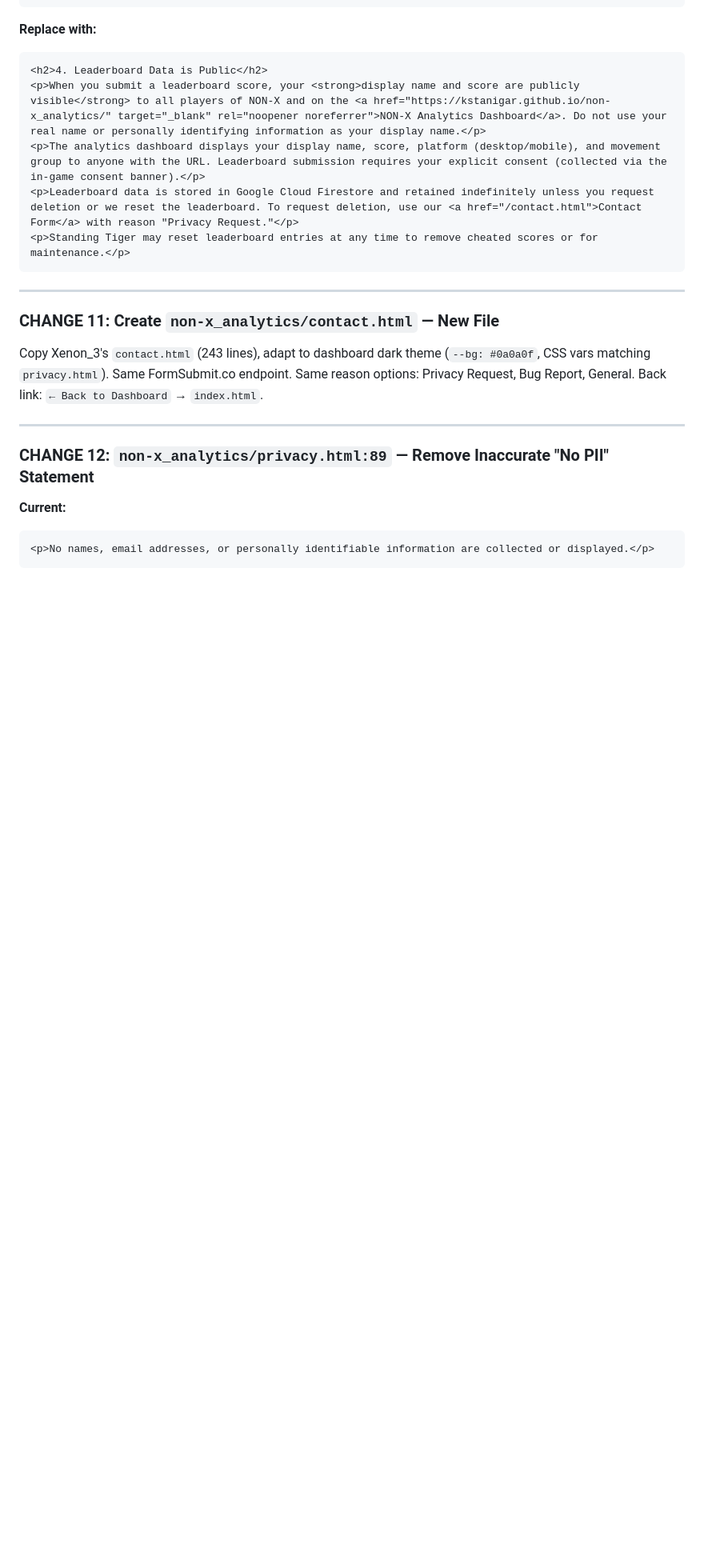
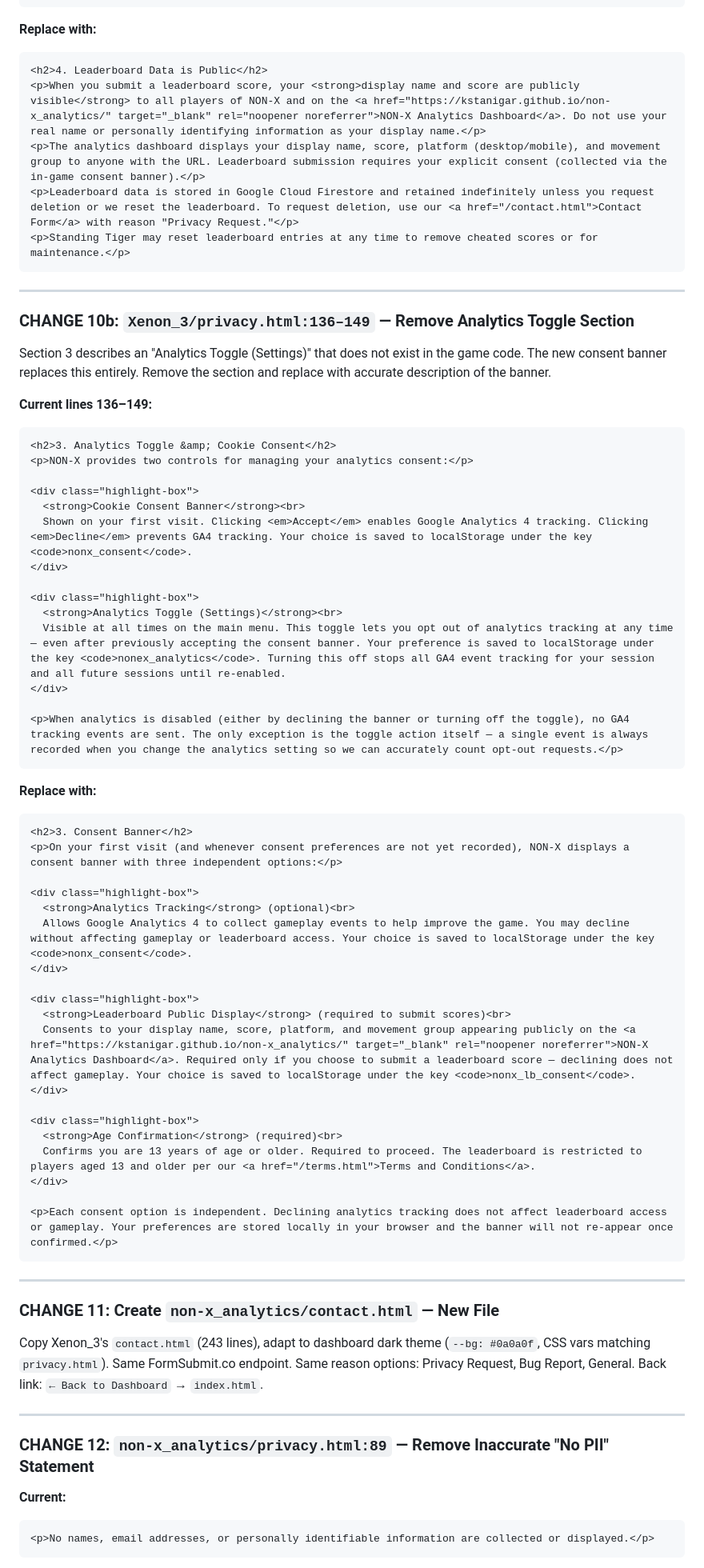
Before and after one commit to kstanigar/non-x_analytics, a Markdown page: docs/XEN-1_Privacy_Disclosure_Plan.md, the part around one of its changes. Shown at 80% size. Drawn GitHub-style; blank space fills up the shorter version.

````diff
--- a/docs/XEN-1_Privacy_Disclosure_Plan.md
+++ b/docs/XEN-1_Privacy_Disclosure_Plan.md
@@ -369,6 +409,53 @@ Already linked from Xenon_3 `terms.html:213` and `privacy.html:204`.
 <p>The analytics dashboard displays your display name, score, platform (desktop/mobile), and movement group to anyone with the URL. Leaderboard submission requires your explicit consent (collected via the in-game consent banner).</p>
 <p>Leaderboard data is stored in Google Cloud Firestore and retained indefinitely unless you request deletion or we reset the leaderboard. To request deletion, use our <a href="/contact.html">Contact Form</a> with reason "Privacy Request."</p>
 <p>Standing Tiger may reset leaderboard entries at any time to remove cheated scores or for maintenance.</p>
+```
+
+---
+
+### CHANGE 10b: `Xenon_3/privacy.html:136–149` — Remove Analytics Toggle Section
+
+Section 3 describes an "Analytics Toggle (Settings)" that does not exist in the game code. The new consent banner replaces this entirely. Remove the section and replace with accurate description of the banner.
+
+**Current lines 136–149:**
+```html
+<h2>3. Analytics Toggle &amp; Cookie Consent</h2>
+<p>NON-X provides two controls for managing your analytics consent:</p>
+
+<div class="highlight-box">
+  <strong>Cookie Consent Banner</strong><br>
+  Shown on your first visit. Clicking <em>Accept</em> enables Google Analytics 4 tracking. Clicking <em>Decline</em> prevents GA4 tracking. Your choice is saved to localStorage under the key <code>nonx_consent</code>.
+</div>
+
+<div class="highlight-box">
+  <strong>Analytics Toggle (Settings)</strong><br>
+  Visible at all times on the main menu. This toggle lets you opt out of analytics tracking at any time — even after previously accepting the consent banner. Your preference is saved to localStorage under the key <code>nonex_analytics</code>. Turning this off stops all GA4 event tracking for your session and all future sessions until re-enabled.
+</div>
+
+<p>When analytics is disabled (either by declining the banner or turning off the toggle), no GA4 tracking events are sent. The only exception is the toggle action itself — a single event is always recorded when you change the analytics setting so we can accurately count opt-out requests.</p>
+```
+
+**Replace with:**
+```html
+<h2>3. Consent Banner</h2>
+<p>On your first visit (and whenever consent preferences are not yet recorded), NON-X displays a consent banner with three independent options:</p>
+
+<div class="highlight-box">
+  <strong>Analytics Tracking</strong> (optional)<br>
+  Allows Google Analytics 4 to collect gameplay events to help improve the game. You may decline without affecting gameplay or leaderboard access. Your choice is saved to localStorage under the key <code>nonx_consent</code>.
+</div>
+
+<div class="highlight-box">
+  <strong>Leaderboard Public Display</strong> (required to submit scores)<br>
+  Consents to your display name, score, platform, and movement group appearing publicly on the <a href="https://kstanigar.github.io/non-x_analytics/" target="_blank" rel="noopener noreferrer">NON-X Analytics Dashboard</a>. Required only if you choose to submit a leaderboard score — declining does not affect gameplay. Your choice is saved to localStorage under the key <code>nonx_lb_consent</code>.
+</div>
+
+<div class="highlight-box">
+  <strong>Age Confirmation</strong> (required)<br>
+  Confirms you are 13 years of age or older. Required to proceed. The leaderboard is restricted to players aged 13 and older per our <a href="/terms.html">Terms and Conditions</a>.
+</div>
+
+<p>Each consent option is independent. Declining analytics tracking does not affect leaderboard access or gameplay. Your preferences are stored locally in your browser and the banner will not re-appear once confirmed.</p>
 ```
 
 ---
````
Also changed, not shown: other parts of docs/XEN-1_Privacy_Disclosure_Plan.md (+85 -42 lines).
